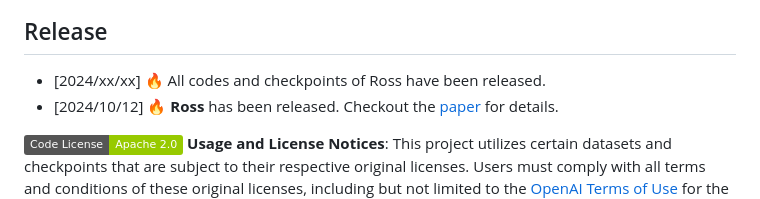
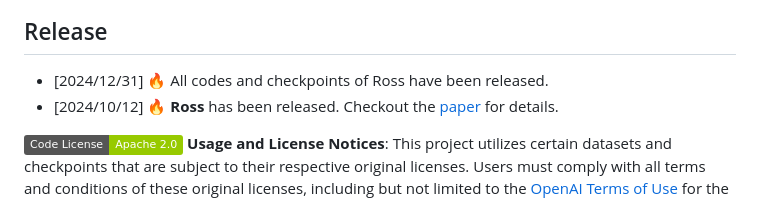
Before and after one commit to Haochen-Wang409/ross, a Markdown page: README.md, the part around the change. Drawn GitHub-style; badges without logos.

```diff
--- a/README.md
+++ b/README.md
@@ -35,7 +35,7 @@
 
 ## Release
 
-- [2024/xx/xx] 🔥 All codes and checkpoints of Ross have been released.
+- [2024/12/31] 🔥 All codes and checkpoints of Ross have been released.
 - [2024/10/12] 🔥 **Ross** has been released. Checkout the [paper](https://arxiv.org/pdf/2410.09575) for details.
 
 
```
